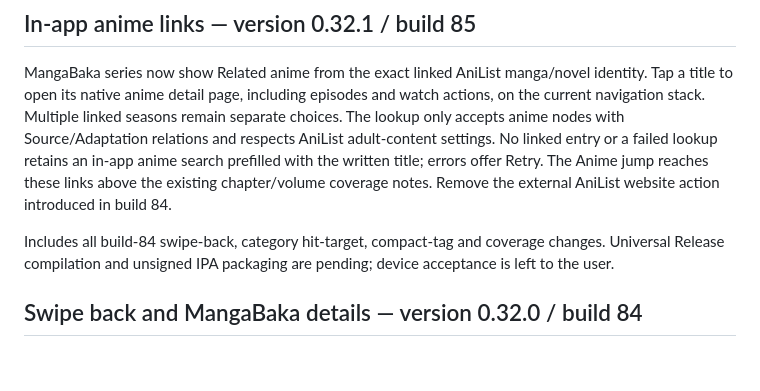
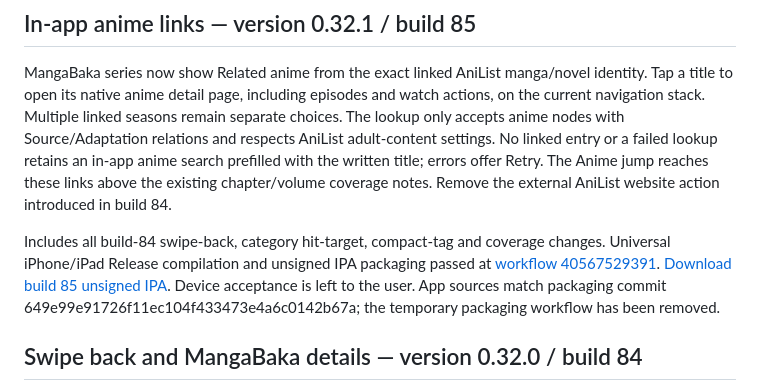
Before and after one commit to goon-123/AnimeCompanion, a Markdown page: README.md, the part around the change. Rendered like a GitHub page; blank space fills up the shorter version.

Commit message:
Record successful in-app anime links build 85 [skip ci]

```diff
--- a/README.md
+++ b/README.md
@@ -4,7 +4,7 @@
 
 MangaBaka series now show Related anime from the exact linked AniList manga/novel identity. Tap a title to open its native anime detail page, including episodes and watch actions, on the current navigation stack. Multiple linked seasons remain separate choices. The lookup only accepts anime nodes with Source/Adaptation relations and respects AniList adult-content settings. No linked entry or a failed lookup retains an in-app anime search prefilled with the written title; errors offer Retry. The Anime jump reaches these links above the existing chapter/volume coverage notes. Remove the external AniList website action introduced in build 84.
 
-Includes all build-84 swipe-back, category hit-target, compact-tag and coverage changes. Universal Release compilation and unsigned IPA packaging are pending; device acceptance is left to the user.
+Includes all build-84 swipe-back, category hit-target, compact-tag and coverage changes. Universal iPhone/iPad Release compilation and unsigned IPA packaging passed at [workflow 40567529391](https://github.com/goon-123/AnimeCompanion/actions/runs/40567529391). [Download build 85 unsigned IPA](https://github.com/goon-123/AnimeCompanion/actions/runs/40567529391/artifacts/12764901156). Device acceptance is left to the user. App sources match packaging commit 649e99e91726f11ec104f433473e4a6c0142b67a; the temporary packaging workflow has been removed.
 
 
 ## Swipe back and MangaBaka details — version 0.32.0 / build 84
```
Also changed, not shown: BUILD_STATUS.md (+1 -1 lines).
